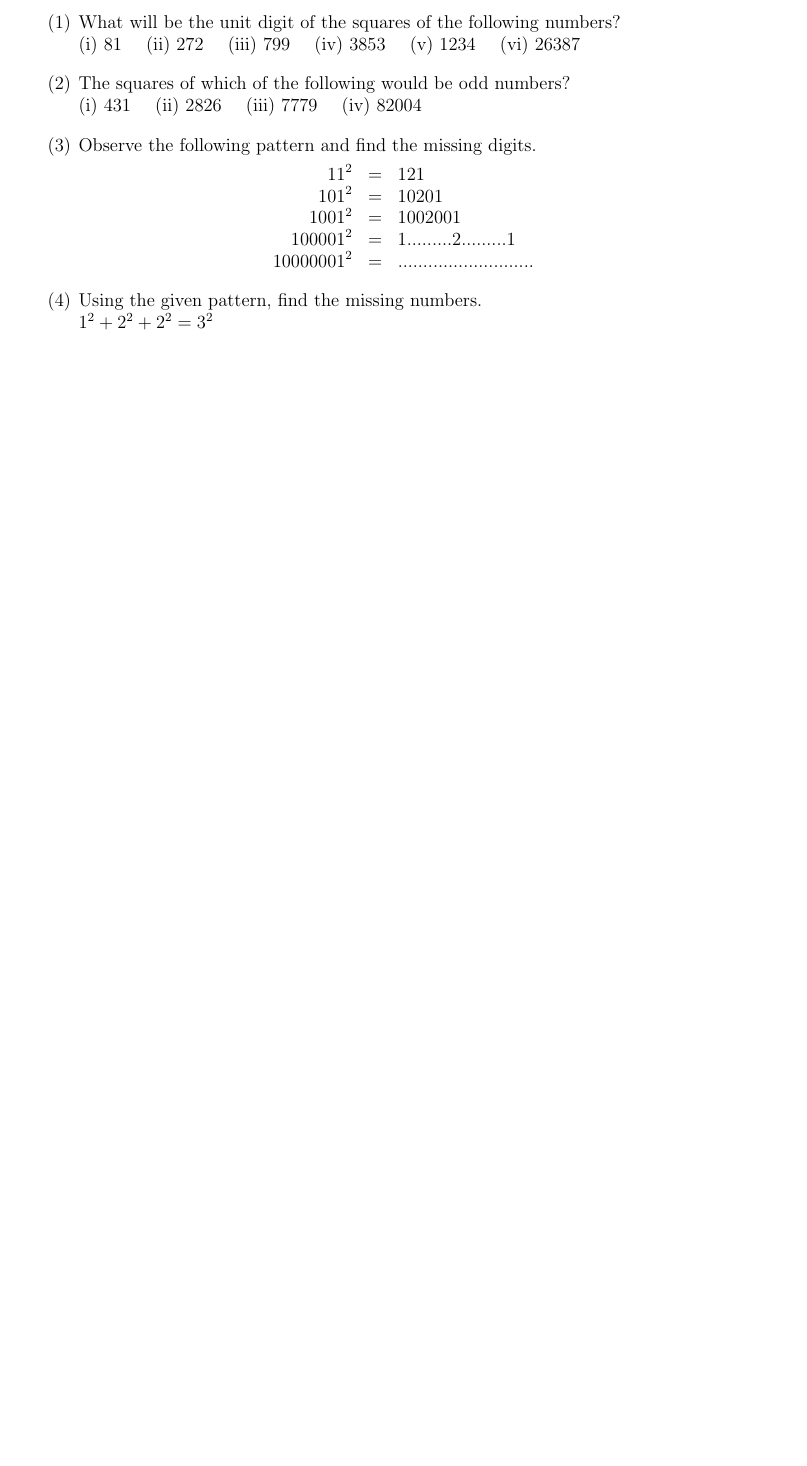
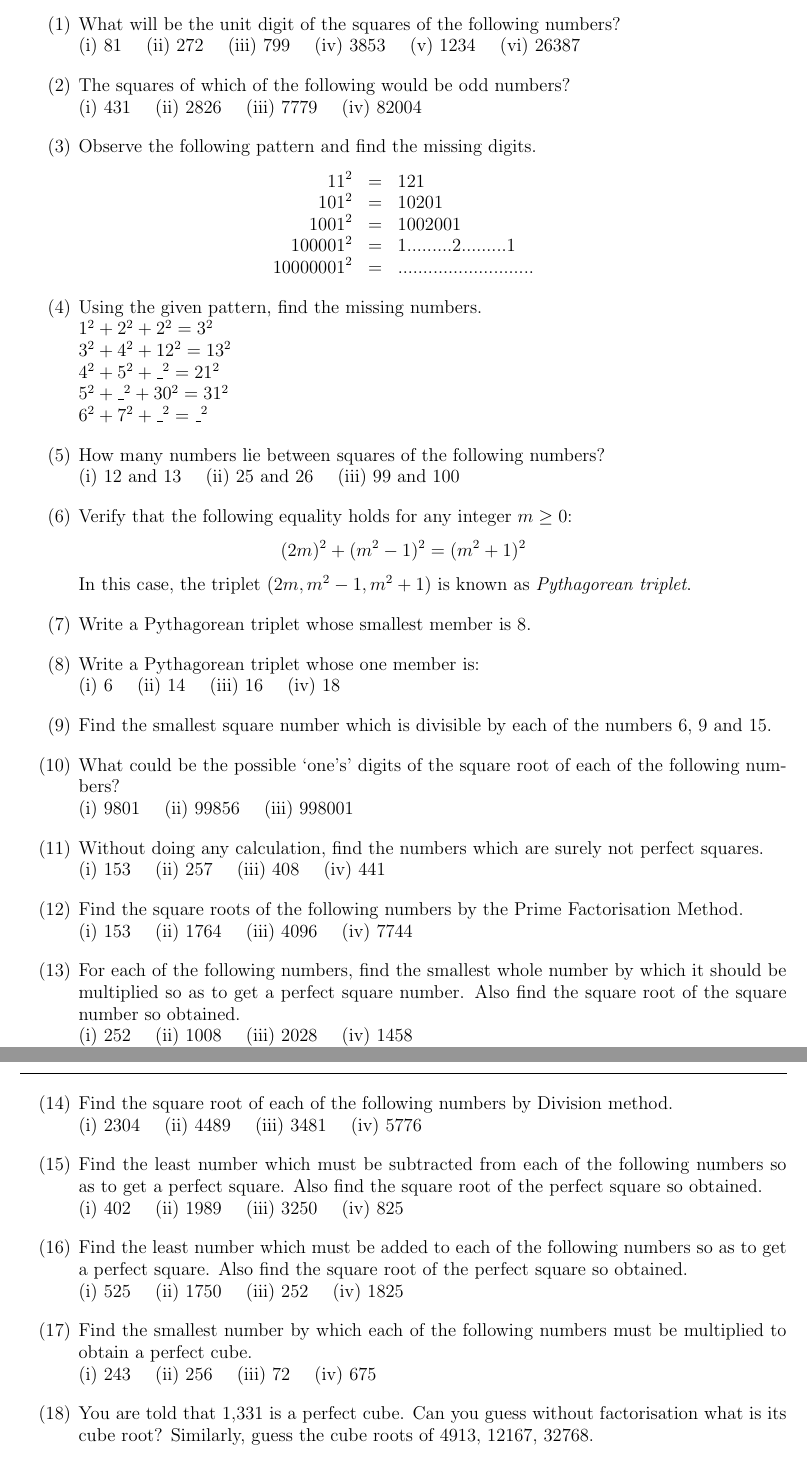
Before and after one commit to pkroy1991/APU_docs, a LaTeX paper (Quant-Support/Quant_TS3_Exp&Powers/Tutorial_sheet-3.tex): part of the page before the commit and two parts of pages 1 and 2 of 2 after it, the two joined at a grey line, cut so that both start at the same text, the shorter picture padded with empty space. Compiled offline with pdfLaTeX.

Commit message:
TS3 Completed
Tutorial Sheet 3 completed, total 21 questions added

```diff
--- a/Quant-Support/Quant_TS3_Exp&Powers/Tutorial_sheet-3.tex
+++ b/Quant-Support/Quant_TS3_Exp&Powers/Tutorial_sheet-3.tex
@@ -6,6 +6,7 @@
 
 \usepackage{enumitem}
 
+\usepackage{comment}
 \usepackage{multirow}
 \usepackage{tikz}
 \usepackage{wrapfig}
@@ -50,6 +51,59 @@ Tutorial Sheet-1 }}
 \end{eqnarray*}
 
 \item Using the given pattern, find the missing numbers.\\
-$1^2 + 2^2 + 2^2 = 3^2$
+$1^2 + 2^2 + 2^2 = 3^2$\\
+$3^2 + 4^2 + 12^2 = 13^2$\\
+$4^2 + 5^2 + \_^2 = 21^2$\\
+$5^2 + \_^2 + 30^2 = 31^2$\\
+$6^2 + 7^2 + \_^2 = \_^2$
+
+\item How many numbers lie between squares of the following numbers?\\
+(i) $12 \ {\rm and} \ 13 \quad$ (ii) $25 \ {\rm and} \ 26 \quad$ (iii) $99 \ {\rm and} \ 100$
 
 
+\item Verify that the following equality holds for any integer $m \geq 0$:
+\[
+(2m)^2 + (m^2 - 1)^2 = (m^2 + 1)^2
+\]
+In this case, the triplet $(2m, m^2 -1, m^2 +1)$ is known as $\textit{Pythagorean triplet}$.
+
+\item Write a Pythagorean triplet whose smallest member is 8.
+
+\item Write a Pythagorean triplet whose one member is:\\
+(i) $6 \quad $ (ii) $14 \quad$ (iii) $16 \quad$ (iv) $18$
+
+\item Find the smallest square number which is divisible by each of the numbers 6, 9 and 15.
+
+\item What could be the possible ‘one’s’ digits of the square root of each of the following
+numbers? \\
+(i) $9801 \quad$ (ii) $99856 \quad$ (iii) $998001$
+
+\item Without doing any calculation, find the numbers which are surely not perfect squares.\\
+(i) $153 \quad$ (ii) $257 \quad$ (iii) $408 \quad$ (iv) $441$
+
+\item Find the square roots of the following numbers by the Prime Factorisation Method.\\
+(i) $153 \quad$ (ii) $1764 \quad$ (iii) $4096 \quad$ (iv) $7744$
+
+\item For each of the following numbers, find the smallest whole number by which it should
+be multiplied so as to get a perfect square number. Also find the square root of the
+square number so obtained.\\
+(i) $252 \quad$ (ii) $1008 \quad$ (iii) $2028 \quad$ (iv) $1458$
+
+\item Find the square root of each of the following numbers by Division method.\\
+(i) $2304 \quad$ (ii) $4489 \quad$ (iii) $3481 \quad$ (iv) $5776$
+
+\item Find the least number which must be subtracted from each of the following numbers
+so as to get a perfect square. Also find the square root of the perfect square so
+obtained.\\
+(i) $402 \quad$ (ii) $1989 \quad$ (iii) $3250 \quad$ (iv) $825$
+
+\item Find the least number which must be added to each of the following numbers so as
+to get a perfect square. Also find the square root of the perfect square so obtained.\\
+(i) $525 \quad$ (ii) $1750 \quad$ (iii) $252 \quad$ (iv) $1825$
+
+\item Find the smallest number by which each of the following numbers must be multiplied
+to obtain a perfect cube.\\
+(i) $243 \quad$ (ii) $256 \quad$ (iii) $72 \quad$ (iv) $675$
+
+\item You are told that 1,331 is a perfect cube. Can you guess without factorisation what
+is its cube root? Similarly, guess the cube roots of 4913, 12167, 32768.
@@ -56,3 +129,11 @@ $1^2 + 2^2 + 2^2 = 3^2$
+\begin{comment}
+For each $n = 2$, the group $\pi_1(CP^2 - C)$ has cohomological dimension 2 (for instance, the complement $CP^2 - C$ is known to be a $K(\pi_1,1)$-space, and has the homotopy type of a 2-dimensional complex). In particular, when $n  = 2$, the group $\pi_1(CP^2 - C)$ is the quotient of the 4-strand Artin pure braid group by its center (isomorphic to $F_3$ o $F_2$). In this $n = 2$ instance, the group G presented in Definition 4.3 is
+\[
+G = \{g_0,g_1,g_0' ,g_1' | [g_0,g_1], [g_0' ,g_1' ], [g_0,g_0' ], [g_1,g_1' ]\}
+\]
+a (right-angled Artin) group of cohomological dimension 2. From the preceding Proposition 4.1, it appears
+that the action of the free group $F = <g_0'',g_1''>$ on (the generators of) G is by conjugation, so is trivial in 201. This would imply that $H_3(G \times F_2; Z) \neq 0$, hence $cd (G \times F_2) > 2$
+\end{comment}
 
 
 \end{enumerate}
```
Also changed, not shown: Quant-Support/Quant_TS3_Exp&Powers/Tutorial_sheet-3.pdf, Quant-Support/Quant_TS3_Exp&Powers/Tutorial_sheet-3.tex (19 more changed lines), 3 other files.
